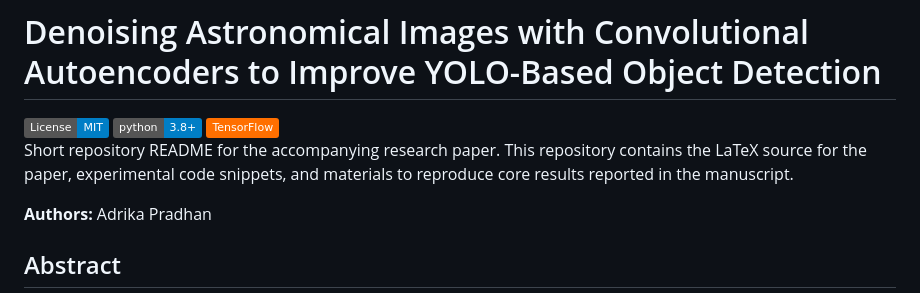
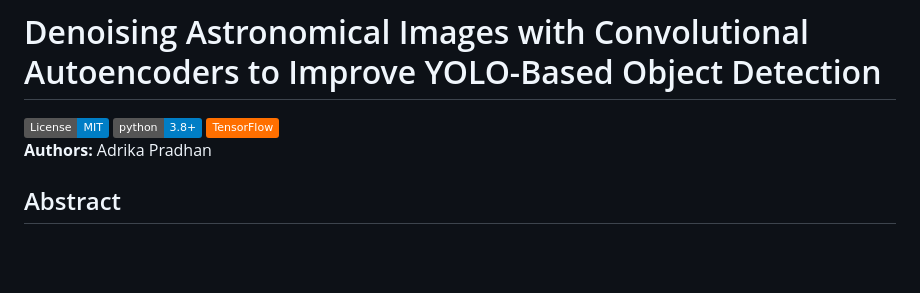
Before and after one commit to adriennie/Astronomical-Image-Processing, a Markdown page: README.md, the part around the change. Rendered like a GitHub page; badges without logos; blank space fills up the shorter version.

Commit message:
Revise README content for clarity
Removed introductory sentence from README.

```diff
--- a/README.md
+++ b/README.md
@@ -2,8 +2,6 @@
 
 [![License](https://img.shields.io/badge/License-MIT-blue.svg)](https://opensource.org/licenses/MIT) [![Python 3.8+](https://img.shields.io/badge/python-3.8+-blue.svg)](https://www.python.org/) [![TensorFlow](https://img.shields.io/badge/TensorFlow-%23FF6F00.svg?style=flat&logo=TensorFlow&logoColor=white)](https://www.tensorflow.org/)
 <br>
-Short repository README for the accompanying research paper. This repository contains the LaTeX source for the paper, experimental code snippets, and materials to reproduce core results reported in the manuscript.
-
 **Authors:** Adrika Pradhan
 ## Abstract
 
```
